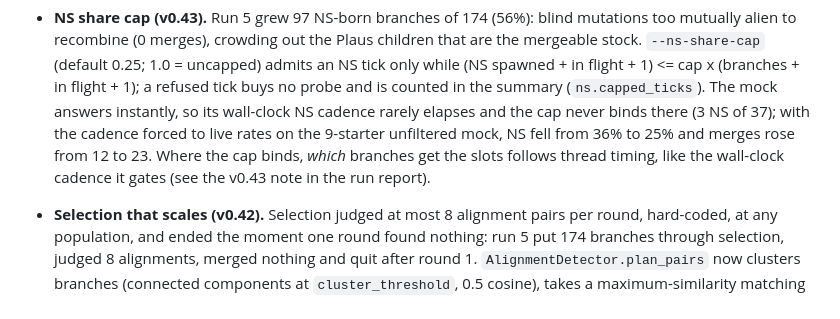
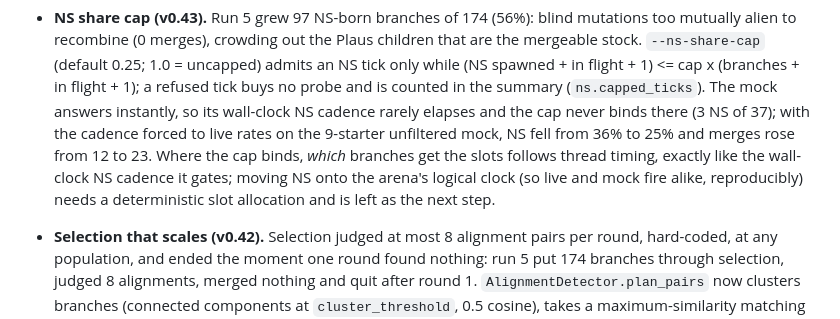
Before and after one commit to TruJ0e/PFP-Darwinism, a Markdown page: README.md, the part around the change. Rendered like a GitHub page.

Commit message:
docs: state the NS cap's scheduling caveat plainly
Co-Authored-By: Claude Opus 5.5 <noreply@anthropic.com>

```diff
--- a/README.md
+++ b/README.md
@@ -367,7 +367,9 @@ Models: Nano (`nvidia/NVIDIA-Nemotron-3-Nano-30B-A3B`) for fan-out; Super
   wall-clock NS cadence rarely elapses and the cap never binds there (3 NS of 37); with the
   cadence forced to live rates on the 9-starter unfiltered mock, NS fell from 36% to 25% and
   merges rose from 12 to 23. Where the cap binds, *which* branches get the slots follows
-  thread timing, like the wall-clock cadence it gates (see the v0.43 note in the run report).
+  thread timing, exactly like the wall-clock NS cadence it gates; moving NS onto the arena's
+  logical clock (so live and mock fire alike, reproducibly) needs a deterministic slot
+  allocation and is left as the next step.
 - **Selection that scales (v0.42).** Selection judged at most 8 alignment pairs per round,
   hard-coded, at any population, and ended the moment one round found nothing: run 5 put 174
   branches through selection, judged 8 alignments, merged nothing and quit after round 1.
```
